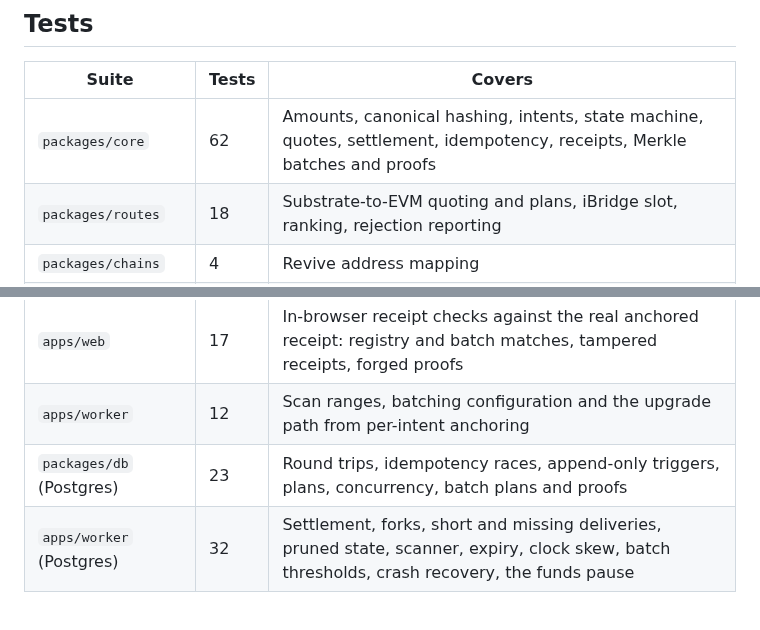
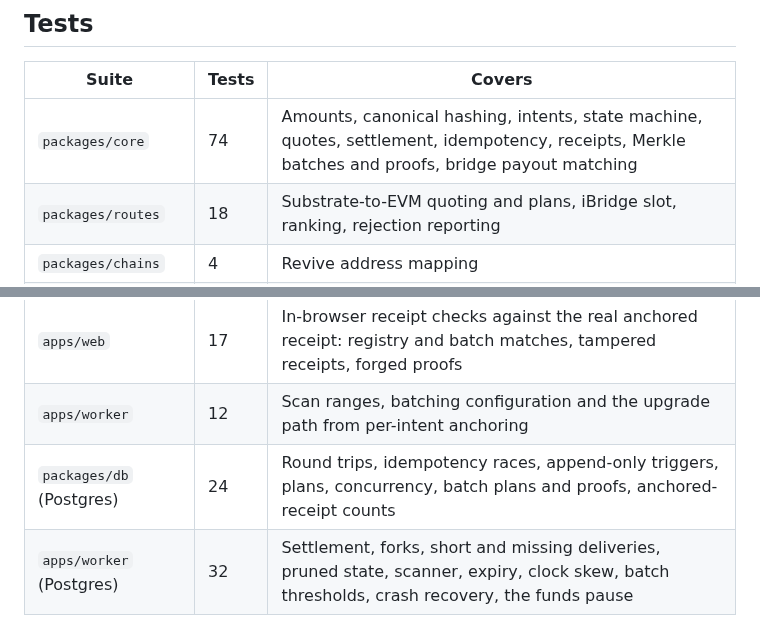
Before and after one commit to Saber1Y/RelayMesh, a Markdown page: README.md, 2 parts joined by grey strips. Drawn GitHub-style.

Commit message:
docs: test counts after merging main

````diff
--- a/README.md
+++ b/README.md
@@ -348,13 +348,13 @@ What remains is an iBridge route once PortalDot publishes an interface.
 
 | Suite | Tests | Covers |
 | --- | --- | --- |
-| `packages/core` | 62 | Amounts, canonical hashing, intents, state machine, quotes, settlement, idempotency, receipts, Merkle batches and proofs |
+| `packages/core` | 74 | Amounts, canonical hashing, intents, state machine, quotes, settlement, idempotency, receipts, Merkle batches and proofs, bridge payout matching |
 | `packages/routes` | 18 | Substrate-to-EVM quoting and plans, iBridge slot, ranking, rejection reporting |
 | `packages/chains` | 4 | Revive address mapping |
 | `contracts` | 4 | Every source compiles without warnings, committed ABIs are current, the recorder immutable lands where solc says |
 | `apps/web` | 17 | In-browser receipt checks against the real anchored receipt: registry and batch matches, tampered receipts, forged proofs |
 | `apps/worker` | 12 | Scan ranges, batching configuration and the upgrade path from per-intent anchoring |
-| `packages/db` (Postgres) | 23 | Round trips, idempotency races, append-only triggers, plans, concurrency, batch plans and proofs |
+| `packages/db` (Postgres) | 24 | Round trips, idempotency races, append-only triggers, plans, concurrency, batch plans and proofs, anchored-receipt counts |
 | `apps/worker` (Postgres) | 32 | Settlement, forks, short and missing deliveries, pruned state, scanner, expiry, clock skew, batch thresholds, crash recovery, the funds pause |
 
 ```bash
````
